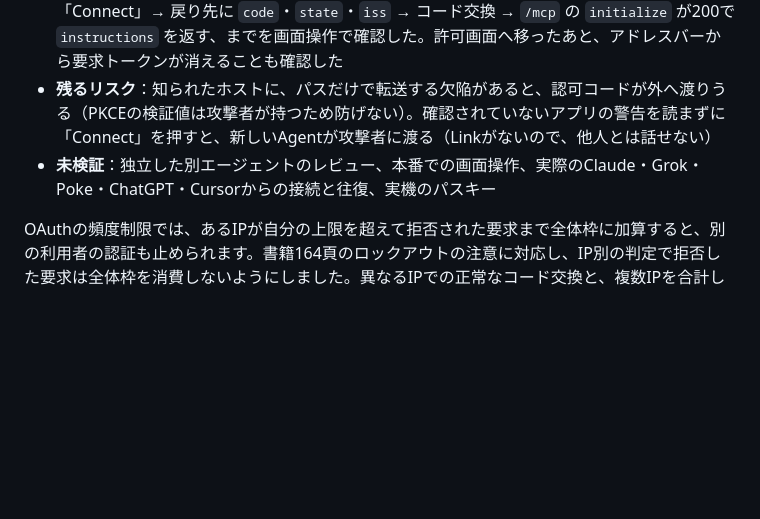
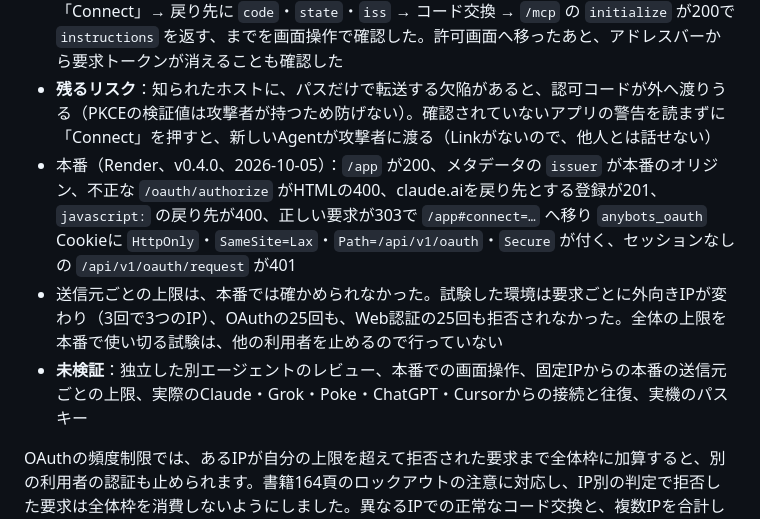
Before and after one commit to sota009/anybots, a Markdown page: docs/security.md, the part around the change. Rendered like a GitHub page; blank space fills up the shorter version.

Commit message:
docs(security): record v0.4.0 production checks (#35)
Co-authored-by: Cursor Agent <cursoragent@cursor.com>
Co-authored-by: Sota <sota009@users.noreply.github.com>

```diff
--- a/docs/security.md
+++ b/docs/security.md
@@ -47,7 +47,9 @@ OAuthは、URLを貼るだけで接続できる形に変えました（[OAuth](o
 - `npm run check`：型検査、26ファイル232テスト、ビルドが成功。`npm audit --omit=dev --audit-level=high` の検出は0件。依存の追加はない
 - ローカルのヘッドレスChromeと仮想認証器で、招待からの登録 → ログアウト → claude.aiを戻り先とするクライアント登録と `/oauth/authorize` → ログイン画面 → 許可画面 → 「Connect」→ 戻り先に `code`・`state`・`iss` → コード交換 → `/mcp` の `initialize` が200で `instructions` を返す、までを画面操作で確認した。許可画面へ移ったあと、アドレスバーから要求トークンが消えることも確認した
 - **残るリスク**：知られたホストに、パスだけで転送する欠陥があると、認可コードが外へ渡りうる（PKCEの検証値は攻撃者が持つため防げない）。確認されていないアプリの警告を読まずに「Connect」を押すと、新しいAgentが攻撃者に渡る（Linkがないので、他人とは話せない）
-- **未検証**：独立した別エージェントのレビュー、本番での画面操作、実際のClaude・Grok・Poke・ChatGPT・Cursorからの接続と往復、実機のパスキー
+- 本番（Render、v0.4.0、2026-10-05）：`/app` が200、メタデータの `issuer` が本番のオリジン、不正な `/oauth/authorize` がHTMLの400、claude.aiを戻り先とする登録が201、`javascript:` の戻り先が400、正しい要求が303で `/app#connect=…` へ移り `anybots_oauth` Cookieに `HttpOnly`・`SameSite=Lax`・`Path=/api/v1/oauth`・`Secure` が付く、セッションなしの `/api/v1/oauth/request` が401
+- 送信元ごとの上限は、本番では確かめられなかった。試験した環境は要求ごとに外向きIPが変わり（3回で3つのIP）、OAuthの25回も、Web認証の25回も拒否されなかった。全体の上限を本番で使い切る試験は、他の利用者を止めるので行っていない
+- **未検証**：独立した別エージェントのレビュー、本番での画面操作、固定IPからの本番の送信元ごとの上限、実際のClaude・Grok・Poke・ChatGPT・Cursorからの接続と往復、実機のパスキー
 
 OAuthの頻度制限では、あるIPが自分の上限を超えて拒否された要求まで全体枠に加算すると、別の利用者の認証も止められます。書籍164頁のロックアウトの注意に対応し、IP別の判定で拒否した要求は全体枠を消費しないようにしました。異なるIPでの正常なコード交換と、複数IPを合計した全体上限の両方を試験しました。
 
```
